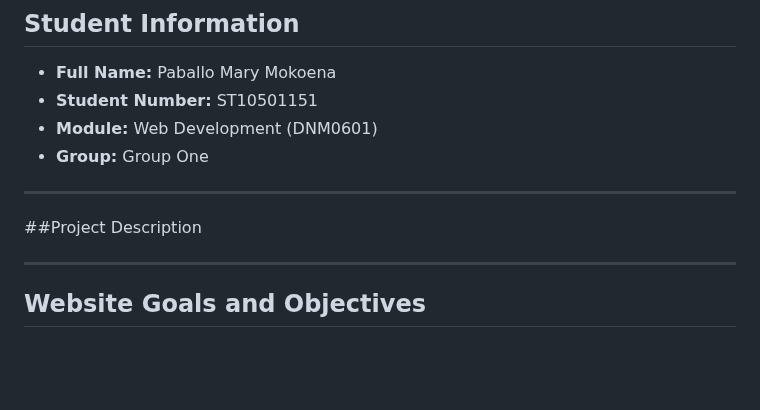
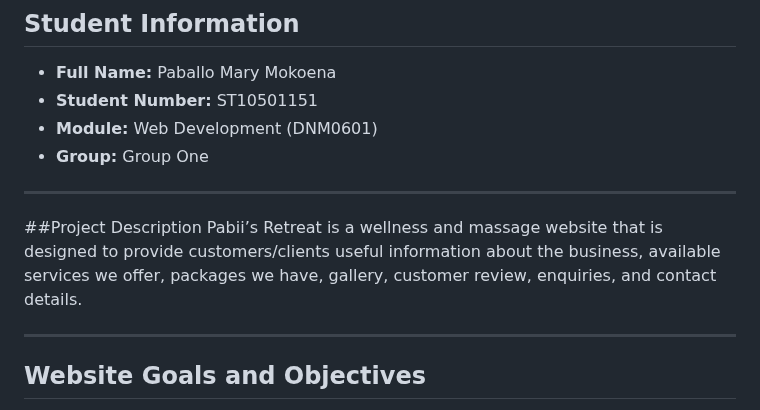
Before and after one commit to Pabii96/Pabii-Retreat---, a Markdown page: Pabii's Retreat/README.MD, the part around the change. Drawn GitHub-style; blank space fills up the shorter version.

Commit message:
Revise project description in README
Updated project description for clarity and detail.

```diff
--- a/Pabii's Retreat/README.MD
+++ b/Pabii's Retreat/README.MD
@@ -8,7 +8,7 @@
 ---
 
 ##Project Description
-
+Pabii’s Retreat is a wellness and massage website that is designed to provide customers/clients useful information about the business, available services we offer, packages we have, gallery, customer review, enquiries, and contact details.
 
 ---
 ## Website Goals and Objectives
```
